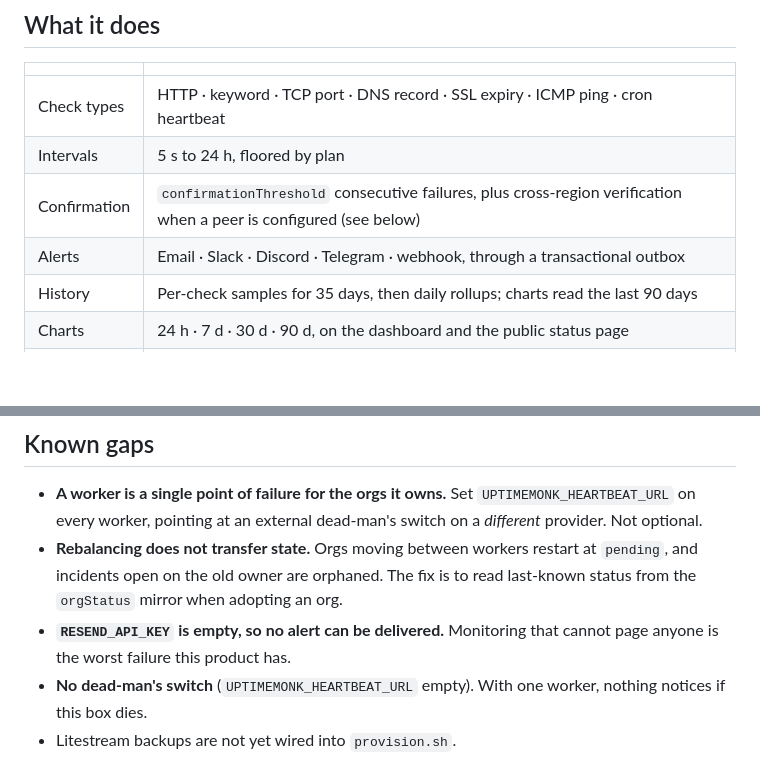
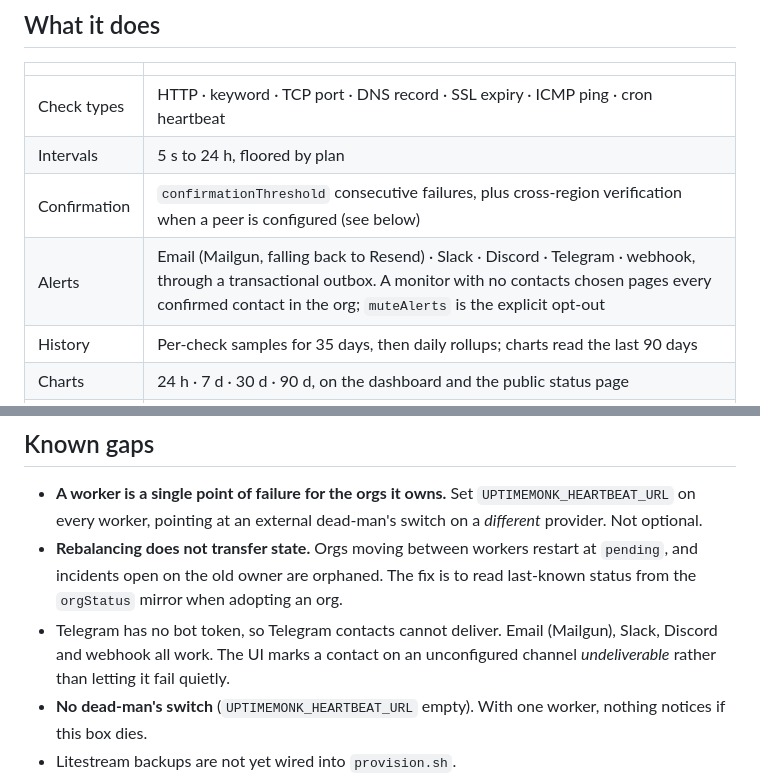
Before and after one commit to netfirms/uptimemonk, a Markdown page: README.md, 2 parts joined by grey strips. Drawn GitHub-style; blank space fills up the shorter version.

```diff
--- a/README.md
+++ b/README.md
@@ -40,7 +40,7 @@ tier.
 | Check types | HTTP · keyword · TCP port · DNS record · SSL expiry · ICMP ping · cron heartbeat |
 | Intervals | 5 s to 24 h, floored by plan |
 | Confirmation | `confirmationThreshold` consecutive failures, plus cross-region verification when a peer is configured (see below) |
-| Alerts | Email · Slack · Discord · Telegram · webhook, through a transactional outbox |
+| Alerts | Email (Mailgun, falling back to Resend) · Slack · Discord · Telegram · webhook, through a transactional outbox. A monitor with no contacts chosen pages every confirmed contact in the org; `muteAlerts` is the explicit opt-out |
 | History | Per-check samples for 35 days, then daily rollups; charts read the last 90 days |
 | Charts | 24 h · 7 d · 30 d · 90 d, on the dashboard and the public status page |
 | Status page | Public, per-monitor opt-in, at `/status/<org-id>` |
@@ -368,8 +368,9 @@ identical, so the same design just starts costing cents.
 - **Rebalancing does not transfer state.** Orgs moving between workers restart
   at `pending`, and incidents open on the old owner are orphaned. The fix is to
   read last-known status from the `orgStatus` mirror when adopting an org.
-- **`RESEND_API_KEY` is empty, so no alert can be delivered.** Monitoring that
-  cannot page anyone is the worst failure this product has.
+- Telegram has no bot token, so Telegram contacts cannot deliver. Email
+  (Mailgun), Slack, Discord and webhook all work. The UI marks a contact on an
+  unconfigured channel *undeliverable* rather than letting it fail quietly.
 - **No dead-man's switch** (`UPTIMEMONK_HEARTBEAT_URL` empty). With one worker,
   nothing notices if this box dies.
 - Litestream backups are not yet wired into `provision.sh`.
```
Also changed, not shown: AGENTS.md (+29 -2 lines).
